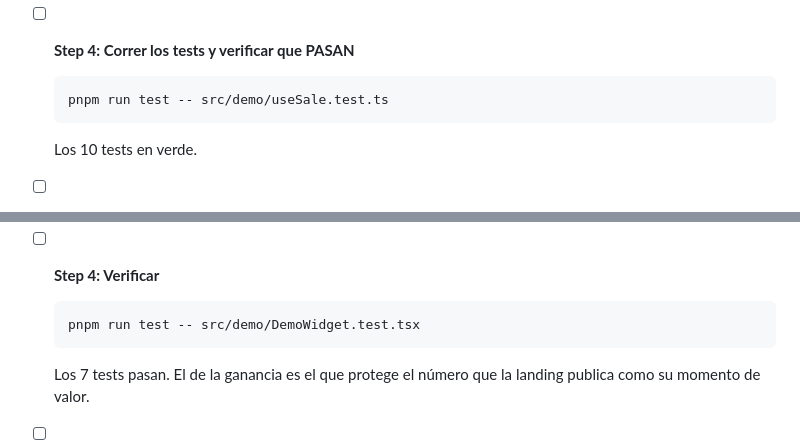
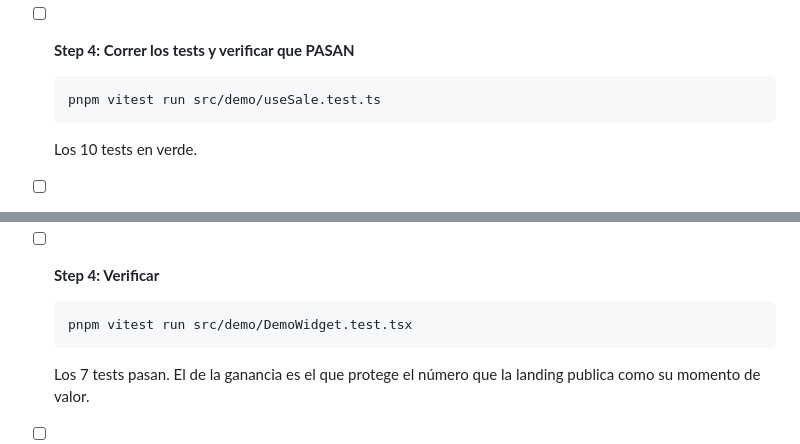
Before and after one commit to nrotsen/buen-inventario-landingpage, a Markdown page: docs/plans/2026-09-04-landing-demo-interactivo-plan.md, 2 parts joined by grey strips. GitHub-like rendering.

````diff
--- a/docs/plans/2026-09-04-landing-demo-interactivo-plan.md
+++ b/docs/plans/2026-09-04-landing-demo-interactivo-plan.md
@@ -865,7 +865,7 @@ Toda la lógica del capítulo 01. **Se escribe el test antes que la implementaci
 
 - [ ] **Step 4: Correr los tests y verificar que PASAN**
   ```bash
-  pnpm run test -- src/demo/useSale.test.ts
+  pnpm vitest run src/demo/useSale.test.ts
   ```
   Los 10 tests en verde.
 
@@ -1678,7 +1678,7 @@ Toda la lógica del capítulo 01. **Se escribe el test antes que la implementaci
 
 - [ ] **Step 4: Verificar**
   ```bash
-  pnpm run test -- src/demo/DemoWidget.test.tsx
+  pnpm vitest run src/demo/DemoWidget.test.tsx
   ```
   Los 7 tests pasan. El de la ganancia es el que protege el número que la landing publica como su momento de valor.
 
````
Also changed, not shown: other parts of docs/plans/2026-09-04-landing-demo-interactivo-plan.md (+3 -3 lines).
